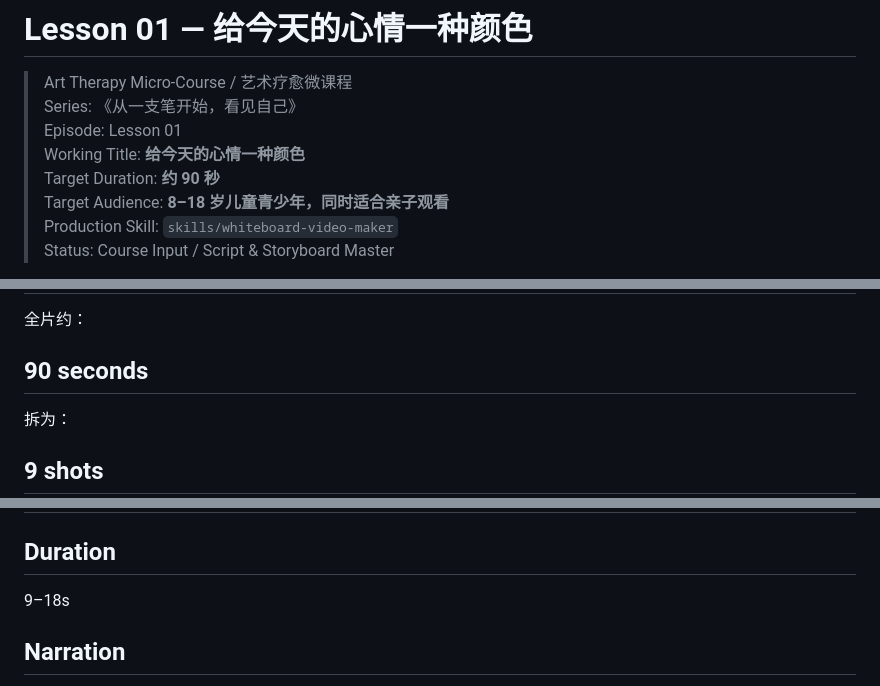
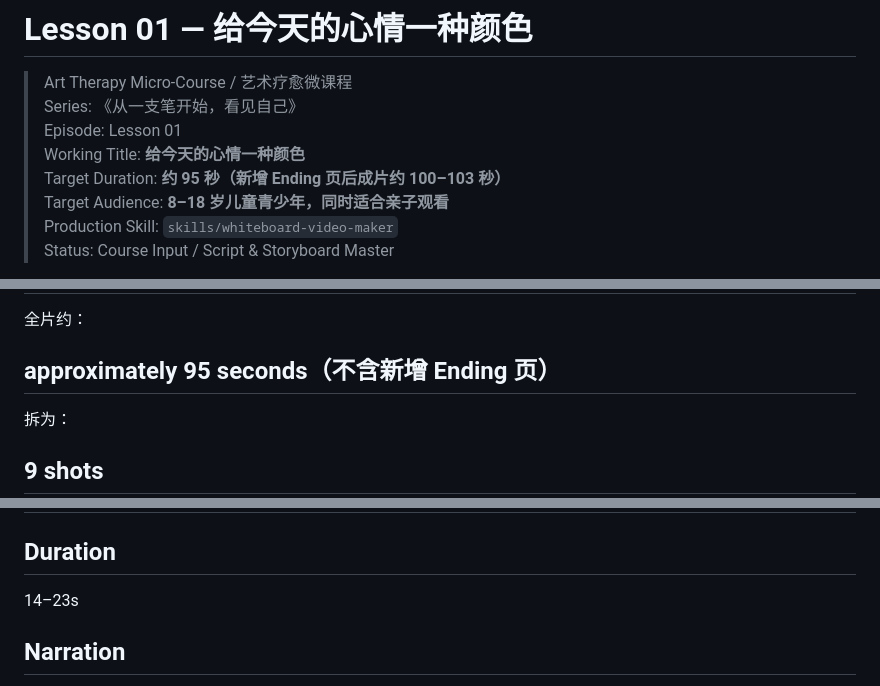
Before and after one commit to DaveySong-AI/Art-Therapy-Introduction, a Markdown page: episodes/episode-01/LESSON_01_INPUT.md — 给今天的心情一种颜色.md, 3 parts joined by grey strips. GitHub-like rendering.

```diff
--- a/episodes/episode-01/LESSON_01_INPUT.md — 给今天的心情一种颜色.md
+++ b/episodes/episode-01/LESSON_01_INPUT.md — 给今天的心情一种颜色.md
@@ -4,7 +4,7 @@
 > Series: 《从一支笔开始，看见自己》\
 > Episode: Lesson 01\
 > Working Title: **给今天的心情一种颜色**\
-> Target Duration: **约 90 秒**\
+> Target Duration: **约 95 秒（新增 Ending 页后成片约 100–103 秒）**\
 > Target Audience: **8–18 岁儿童青少年，同时适合亲子观看**\
 > Production Skill: `skills/whiteboard-video-maker`\
 > Status: Course Input / Script & Storyboard Master
@@ -327,7 +331,7 @@ Voice feeling：
 
 全片约：
 
-## 90 seconds
+## approximately 95 seconds（不含新增 Ending 页）
 
 拆为：
 
@@ -427,7 +433,7 @@ Voice feeling：
 
 ## Duration
 
-9–18s
+14–23s
 
 ## Narration
 
```
Also changed, not shown: other parts of episodes/episode-01/LESSON_01_INPUT.md — 给今天的心情一种颜色.md (+25 -19 lines).
